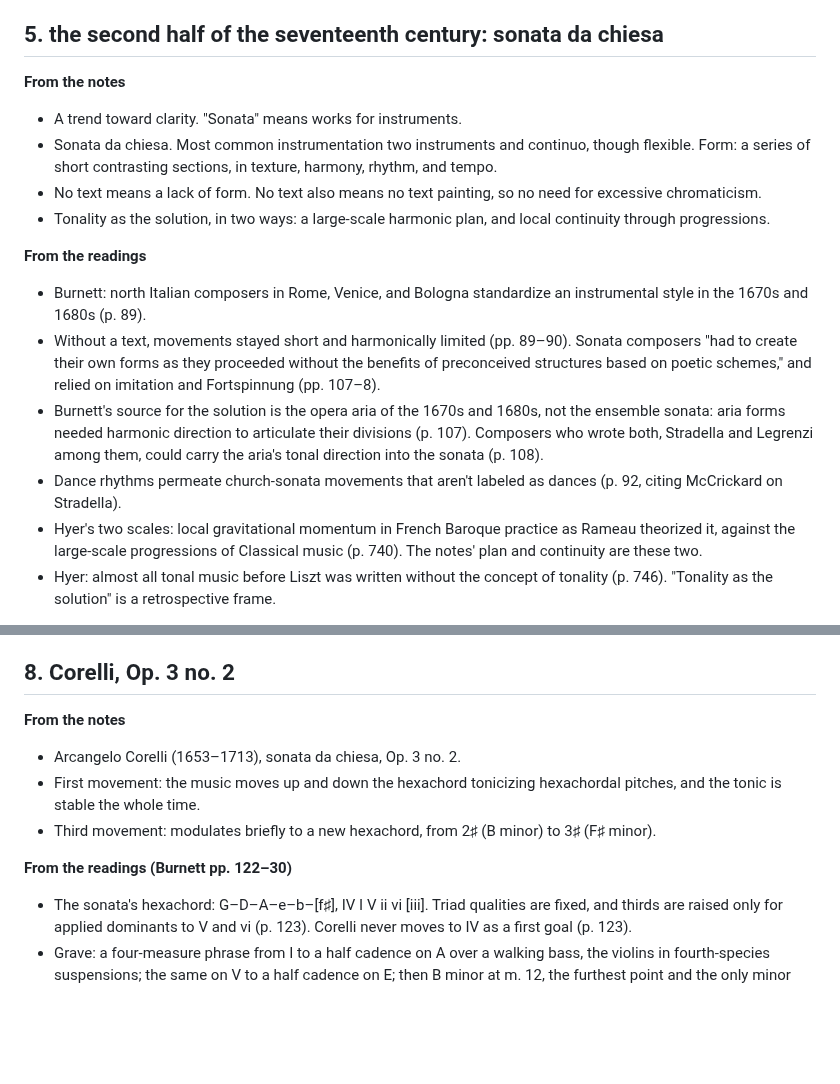
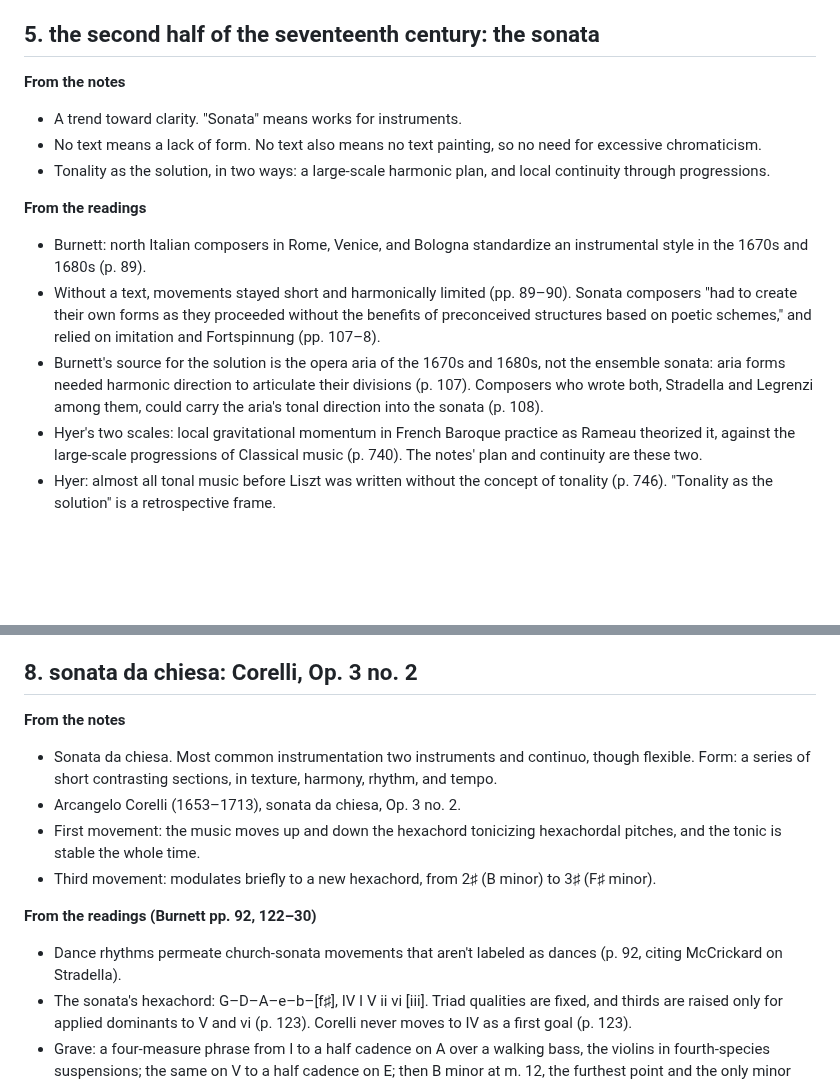
Before and after one commit to csuebmusic/mus601, a Markdown page: lesson-plans/unit-2-class-notes.md, 2 parts joined by grey strips. GitHub-like rendering; blank space fills up the shorter version.

Commit message:
Put the sonata da camera before the sonata da chiesa in the unit 2 class notes
- Section 5 introduces the sonata in general.
- The sonata da chiesa definition moves to section 8, now headed
  "sonata da chiesa: Corelli, Op. 3 no. 2," after the sonata da camera
  and Marini in section 7.

Co-Authored-By: Claude Opus 5.5 <noreply@anthropic.com>
Claude-Session: https://claude.ai/code/session_01LGr3y8H9NQfZius2w3xxtK

```diff
--- a/lesson-plans/unit-2-class-notes.md
+++ b/lesson-plans/unit-2-class-notes.md
@@ -70,12 +70,11 @@ The three hexachords of the gamut, with their ficta. Each, reordered in fifths,
 - Burnett reads the minor as unstable, a rotation on *la* that seeks its relative major (p. 129).
 - Hyer: one sonority under several Roman numerals is Weber's *Mehrdeutigkeit* (p. 735).
 
-## 5. the second half of the seventeenth century: sonata da chiesa
+## 5. the second half of the seventeenth century: the sonata
 
 **From the notes**
 
 - A trend toward clarity. "Sonata" means works for instruments.
-- Sonata da chiesa. Most common instrumentation two instruments and continuo, though flexible. Form: a series of short contrasting sections, in texture, harmony, rhythm, and tempo.
 - No text means a lack of form. No text also means no text painting, so no need for excessive chromaticism.
 - Tonality as the solution, in two ways: a large-scale harmonic plan, and local continuity through progressions.
 
@@ -84,7 +83,6 @@ The three hexachords of the gamut, with their ficta. Each, reordered in fifths,
 - Burnett: north Italian composers in Rome, Venice, and Bologna standardize an instrumental style in the 1670s and 1680s (p. 89).
 - Without a text, movements stayed short and harmonically limited (pp. 89–90). Sonata composers "had to create their own forms as they proceeded without the benefits of preconceived structures based on poetic schemes," and relied on imitation and Fortspinnung (pp. 107–8).
 - Burnett's source for the solution is the opera aria of the 1670s and 1680s, not the ensemble sonata: aria forms needed harmonic direction to articulate their divisions (p. 107). Composers who wrote both, Stradella and Legrenzi among them, could carry the aria's tonal direction into the sonata (p. 108).
-- Dance rhythms permeate church-sonata movements that aren't labeled as dances (p. 92, citing McCrickard on Stradella).
 - Hyer's two scales: local gravitational momentum in French Baroque practice as Rameau theorized it, against the large-scale progressions of Classical music (p. 740). The notes' plan and continuity are these two.
 - Hyer: almost all tonal music before Liszt was written without the concept of tonality (p. 746). "Tonality as the solution" is a retrospective frame.
 
@@ -131,16 +129,18 @@ The three hexachords of the gamut, with their ficta. Each, reordered in fifths,
 - Seconda parte: B♮ displaces B♭ at m. 53 and the mode becomes G mixolydian. Terza parte: localized fifths, D displacing G as tonic from m. 94. Burnett's Terza parte measure numbers follow the Hortus Musicus edition; check them against the Tufvesson copy (pp. 101–2).
 - Burnett uses "Fortspinnung" in two senses, the general technique here and Fischer's ritornello segment from Torelli on (p. 138). The notes use both, here and in section 9.
 
-## 8. Corelli, Op. 3 no. 2
+## 8. sonata da chiesa: Corelli, Op. 3 no. 2
 
 **From the notes**
 
+- Sonata da chiesa. Most common instrumentation two instruments and continuo, though flexible. Form: a series of short contrasting sections, in texture, harmony, rhythm, and tempo.
 - Arcangelo Corelli (1653–1713), sonata da chiesa, Op. 3 no. 2.
 - First movement: the music moves up and down the hexachord tonicizing hexachordal pitches, and the tonic is stable the whole time.
 - Third movement: modulates briefly to a new hexachord, from 2♯ (B minor) to 3♯ (F♯ minor).
 
-**From the readings (Burnett pp. 122–30)**
+**From the readings (Burnett pp. 92, 122–30)**
 
+- Dance rhythms permeate church-sonata movements that aren't labeled as dances (p. 92, citing McCrickard on Stradella).
 - The sonata's hexachord: G–D–A–e–b–[f♯], IV I V ii vi [iii]. Triad qualities are fixed, and thirds are raised only for applied dominants to V and vi (p. 123). Corelli never moves to IV as a first goal (p. 123).
 - Grave: a four-measure phrase from I to a half cadence on A over a walking bass, the violins in fourth-species suspensions; the same on V to a half cadence on E; then B minor at m. 12, the furthest point and the only minor auxiliary cadence. B minor becomes an upper neighbor to V in m. 13, which resolves to I in the same measure; coda. iii is avoided, since a cadence on F♯ minor needs E♯ and a 5♯ system (pp. 124–25).
 - This Grave is directed tonality, not stagnant: every cadence relates to the background tonic, in the order I, V, E, vi and back, "a game plan ... for large-scale tonal direction" (p. 125). Burnett keeps "stagnant tonality" for music before Corelli (pp. 92, 95). What Corelli doesn't yet do is stabilize the non-tonic areas with complete periods, which is Torelli's step (p. 133). The three stages: stagnant before Corelli, directed with Corelli, stabilized with Torelli.
```
